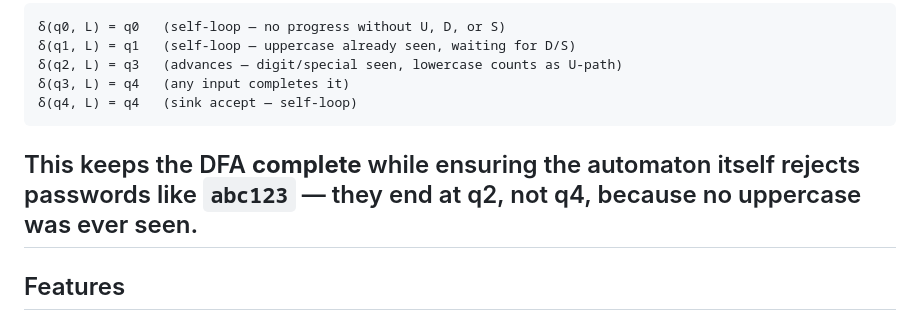
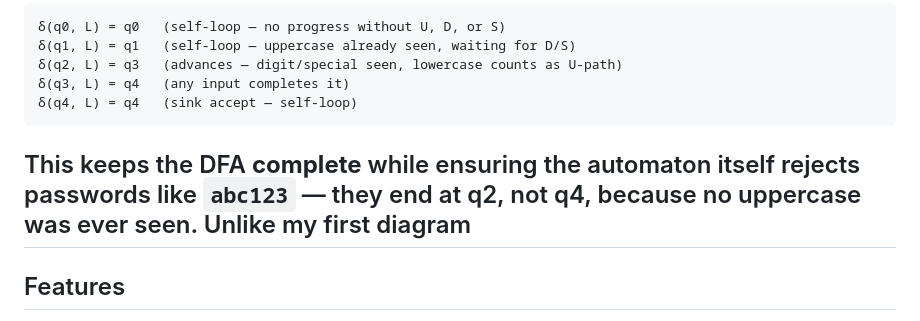
Before and after one commit to IshiguroTaiga/yakiYAWA, a Markdown page: README.md, the part around the change. GitHub-like rendering.

Commit message:
Update README with DFA password rejection details
Clarify explanation of DFA behavior regarding password rejection.

````diff
--- a/README.md
+++ b/README.md
@@ -43,7 +43,7 @@ Lowercase letters are **neutral** — they do not advance the DFA toward accepta
 δ(q3, L) = q4   (any input completes it)
 δ(q4, L) = q4   (sink accept — self-loop)
 ```
-This keeps the DFA **complete** while ensuring the automaton itself rejects passwords like `abc123` — they end at q2, not q4, because no uppercase was ever seen.
+This keeps the DFA **complete** while ensuring the automaton itself rejects passwords like `abc123` — they end at q2, not q4, because no uppercase was ever seen. Unlike my first diagram
 ---
 ## Features
 - Live validation as you type
````
